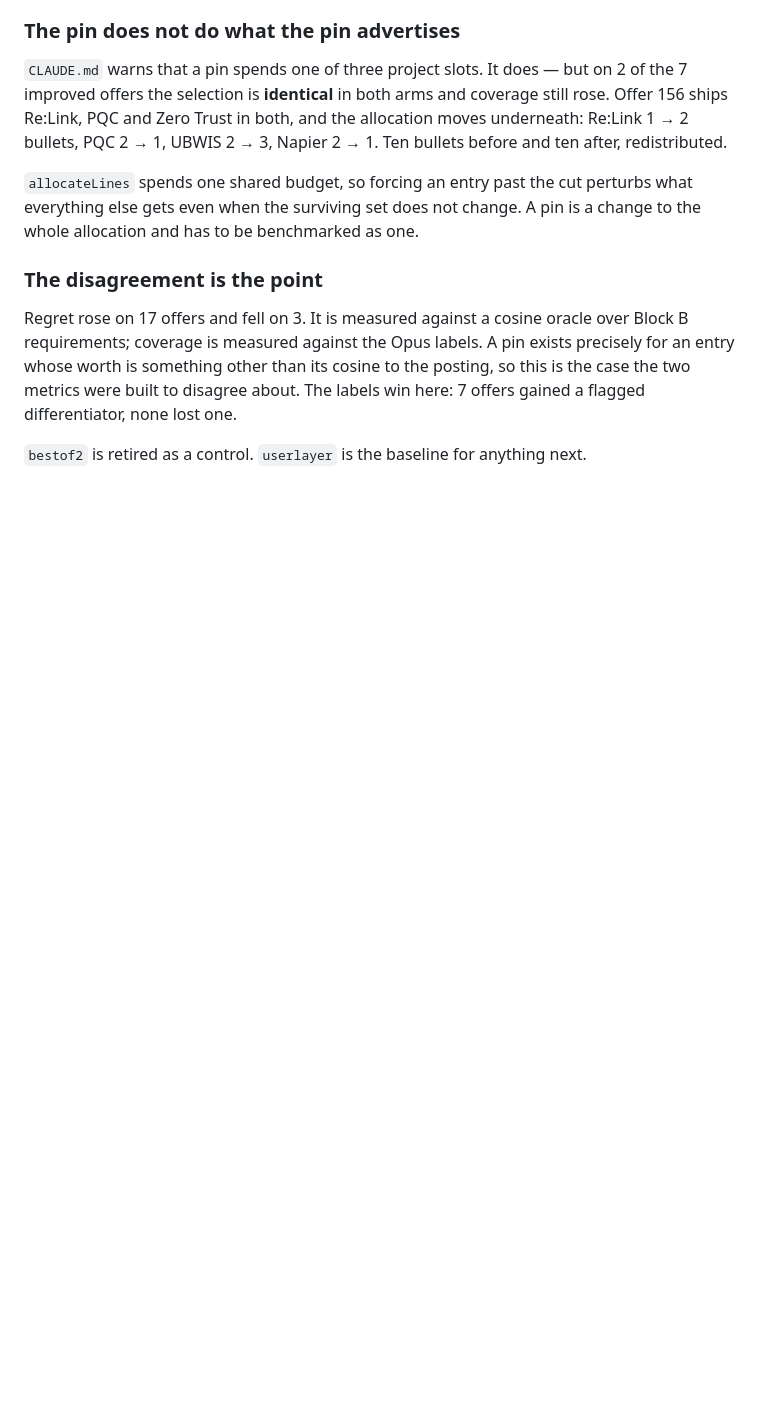
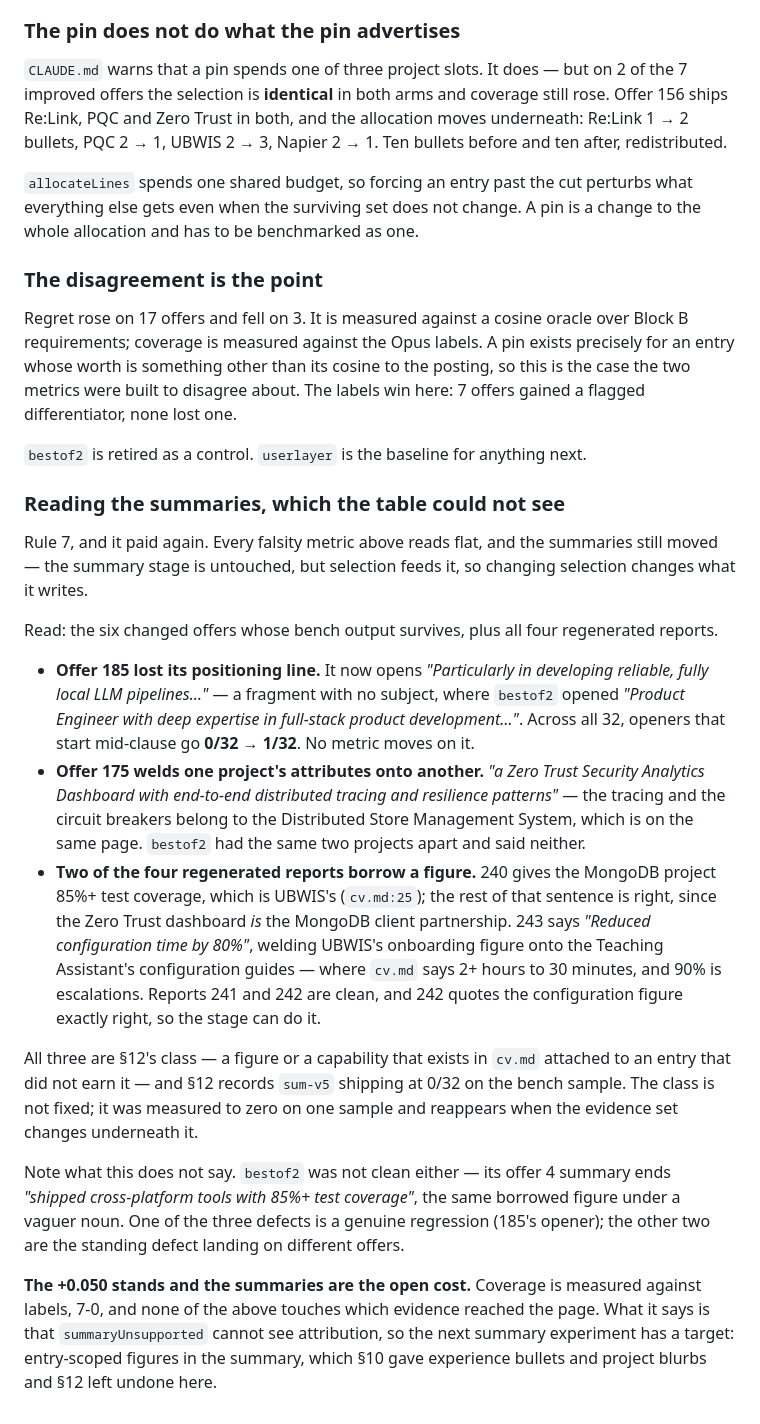
Before and after one commit to dsk1ra/snipe-cli, a Markdown page: docs/PHASE3-GENERATION-LEDGER.md, the part around the change. GitHub-like rendering; blank space fills up the shorter version.

Commit message:
docs: §20 gains the summary reading
Every falsity metric reads flat and the summaries are still wrong in three
places: offer 185 lost its positioning line (0/32 -> 1/32 openers starting
mid-clause), offer 175 attached one project's tracing and resilience to another,
and two of the four regenerated reports borrow a figure from the entry next to
the one claiming it.

All of it is §12's attribution class, which was measured to 0/32 on one sample
and comes back when the evidence set moves. Names the next summary experiment.

```diff
--- a/docs/PHASE3-GENERATION-LEDGER.md
+++ b/docs/PHASE3-GENERATION-LEDGER.md
@@ -1401,3 +1401,48 @@ the posting, so this is the case the two metrics were built to disagree about.
 The labels win here: 7 offers gained a flagged differentiator, none lost one.
 
 `bestof2` is retired as a control. `userlayer` is the baseline for anything next.
+
+### Reading the summaries, which the table could not see
+
+Rule 7, and it paid again. Every falsity metric above reads flat, and the
+summaries still moved — the summary stage is untouched, but selection feeds it,
+so changing selection changes what it writes.
+
+Read: the six changed offers whose bench output survives, plus all four
+regenerated reports.
+
+- **Offer 185 lost its positioning line.** It now opens *"Particularly in
+  developing reliable, fully local LLM pipelines…"* — a fragment with no subject,
+  where `bestof2` opened *"Product Engineer with deep expertise in full-stack
+  product development…"*. Across all 32, openers that start mid-clause go
+  **0/32 → 1/32**. No metric moves on it.
+- **Offer 175 welds one project's attributes onto another.** *"a Zero Trust
+  Security Analytics Dashboard with end-to-end distributed tracing and resilience
+  patterns"* — the tracing and the circuit breakers belong to the Distributed
+  Store Management System, which is on the same page. `bestof2` had the same two
+  projects apart and said neither.
+- **Two of the four regenerated reports borrow a figure.** 240 gives the MongoDB
+  project 85%+ test coverage, which is UBWIS's (`cv.md:25`); the rest of that
+  sentence is right, since the Zero Trust dashboard *is* the MongoDB client
+  partnership. 243 says *"Reduced configuration time by 80%"*, welding UBWIS's
+  onboarding figure onto the Teaching Assistant's configuration guides — where
+  `cv.md` says 2+ hours to 30 minutes, and 90% is escalations. Reports 241 and
+  242 are clean, and 242 quotes the configuration figure exactly right, so the
+  stage can do it.
+
+All three are §12's class — a figure or a capability that exists in `cv.md`
+attached to an entry that did not earn it — and §12 records `sum-v5` shipping at
+0/32 on the bench sample. The class is not fixed; it was measured to zero on one
+sample and reappears when the evidence set changes underneath it.
+
+Note what this does not say. `bestof2` was not clean either — its offer 4 summary
+ends *"shipped cross-platform tools with 85%+ test coverage"*, the same borrowed
+figure under a vaguer noun. One of the three defects is a genuine regression
+(185's opener); the other two are the standing defect landing on different
+offers.
+
+**The +0.050 stands and the summaries are the open cost.** Coverage is measured
+against labels, 7-0, and none of the above touches which evidence reached the
+page. What it says is that `summaryUnsupported` cannot see attribution, so the
+next summary experiment has a target: entry-scoped figures in the summary, which
+§10 gave experience bullets and project blurbs and §12 left undone here.
```
